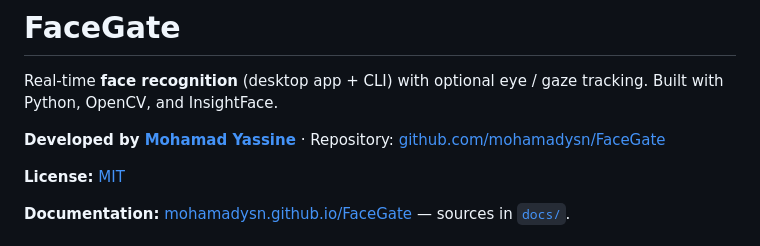
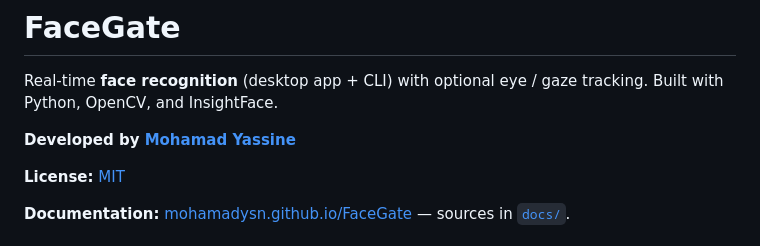
Before and after one commit to mohamadysn/FaceGate, a Markdown page: README.md, the part around the change. Drawn GitHub-style.

Commit message:
Update README: remove public repository link from header.

```diff
--- a/README.md
+++ b/README.md
@@ -3,7 +3,7 @@
 Real-time **face recognition** (desktop app + CLI) with optional eye / gaze
 tracking. Built with Python, OpenCV, and InsightFace.
 
-**Developed by [Mohamad Yassine](https://github.com/mohamadysn)** · Repository: [github.com/mohamadysn/FaceGate](https://github.com/mohamadysn/FaceGate)
+**Developed by [Mohamad Yassine](https://github.com/mohamadysn)**
 
 **License:** [MIT](LICENSE)
 
```
